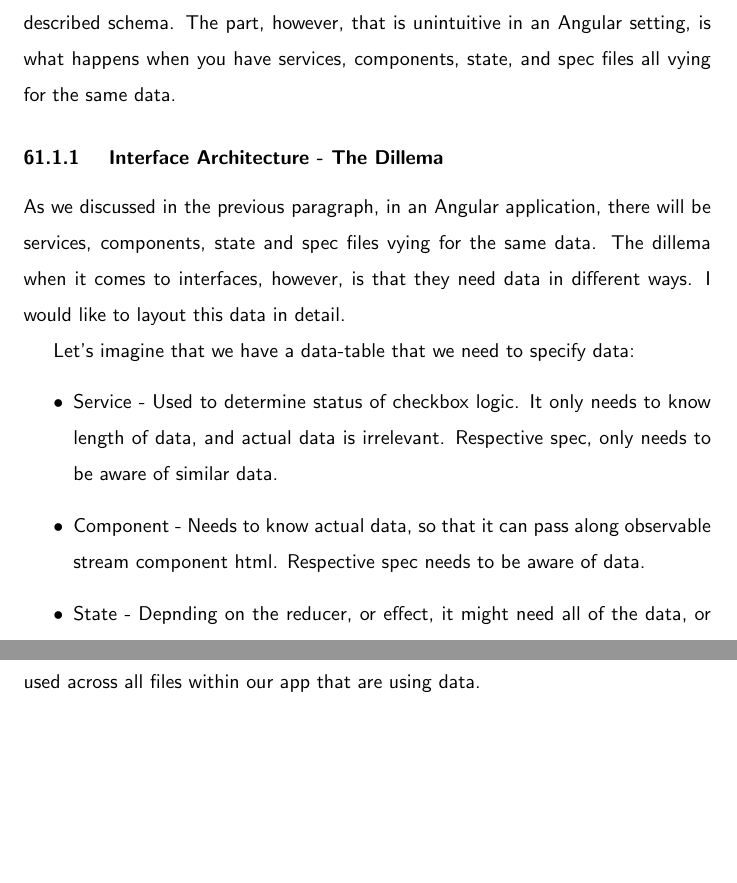
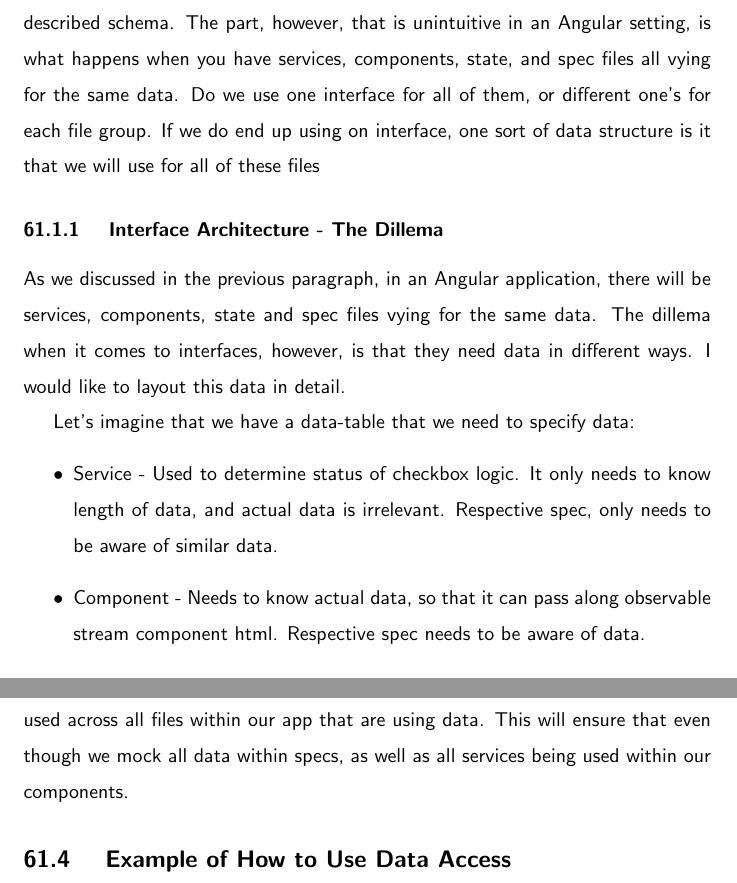
Before and after one commit to razroo/angular-content, a LaTeX document (main.tex, which reads unit-testing/interfaces-and-unit-testing/interfaces-and-unit-testing.tex): two parts of pages 157 and 161 of 216, joined at a grey line, cut so that both start at the same text, the shorter picture padded with empty space. Compiled offline with pdfLaTeX.

Commit message:
Complete information as to why folder/file structure for data-access is important.

```diff
--- a/unit-testing/interfaces-and-unit-testing/interfaces-and-unit-testing.tex
+++ b/unit-testing/interfaces-and-unit-testing/interfaces-and-unit-testing.tex
@@ -12,7 +12,9 @@ as well as service.
 An interface at it's core is responsible for making sure that data follows a
 pre-described schema. The part, however, that is unintuitive in an Angular
 setting, is what happens when you have services, components, state, and spec
-files all vying for the same data.
+files all vying for the same data. Do we use one interface for all of them,
+or different one's for each file group. If we do end up using on interface, one
+sort of data structure is it that we will use for all of these files
 
 \subsubsection{ Interface Architecture - The Dillema }
 As we discussed in the previous paragraph, in an Angular application, there will
@@ -91,4 +93,8 @@ follows:
 \end{forest}
 
 Using this folder/file structure, we can enforce there being a single interface
-used across all files within our app that are using data.
+used across all files within our app that are using data. This will ensure that
+even though we mock all data within specs, as well as all services being used
+within our components.
+
+\subsection{ Example of How to Use Data Access }
```
